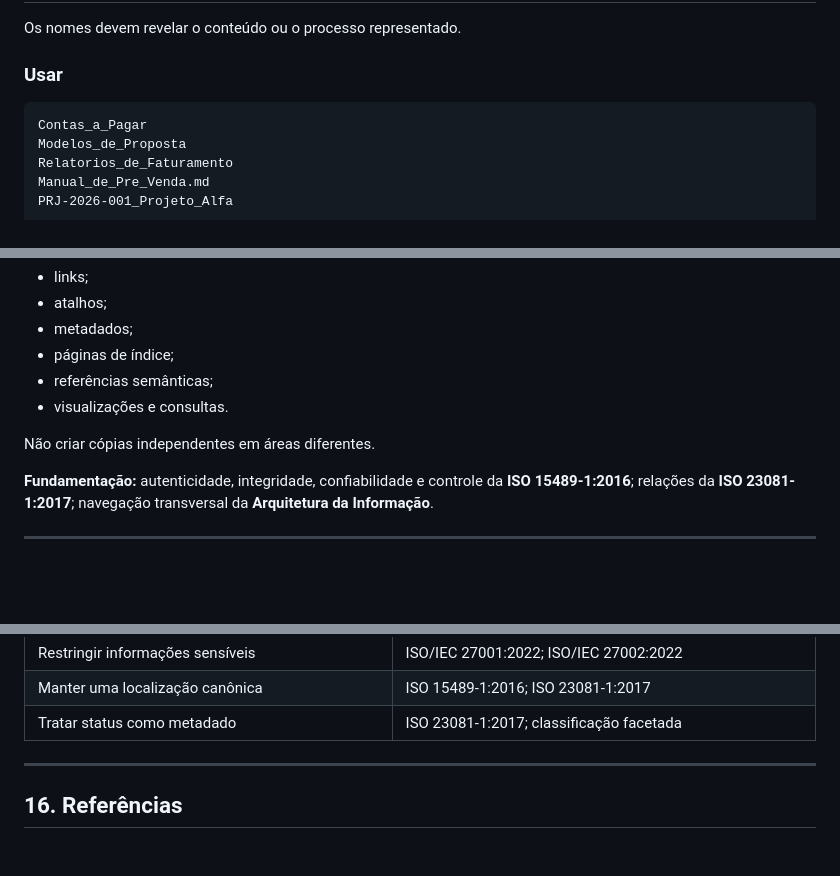
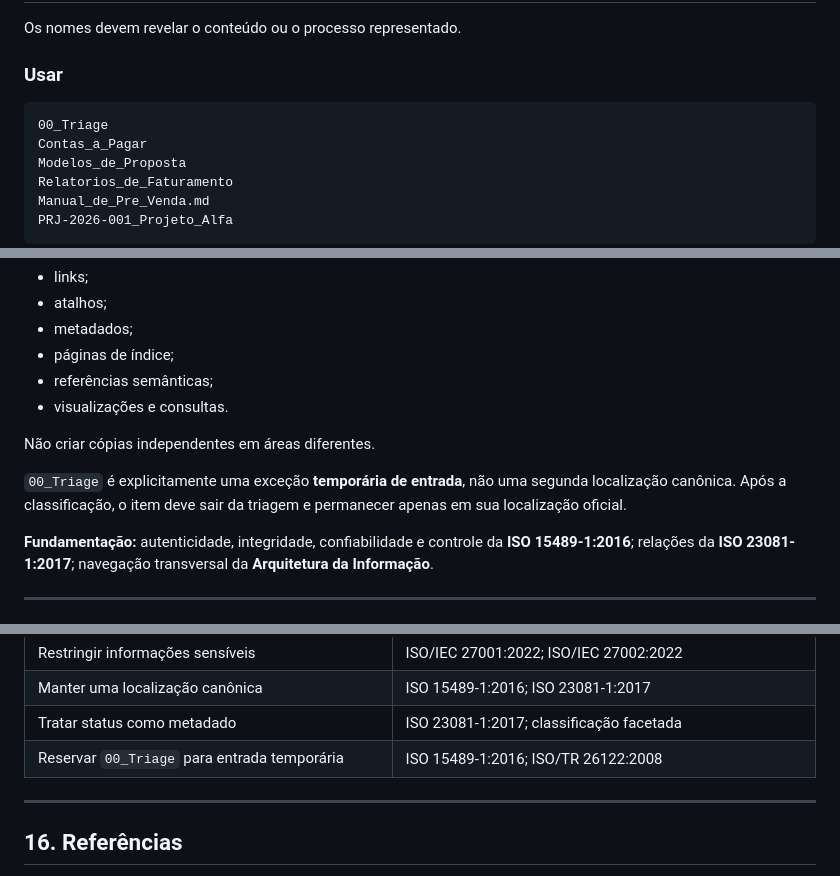
Before and after one commit to EliasMPJunior/my-desktop, a Markdown page: manual-organizacao-da-informacao-empresarial.md, 3 parts joined by grey strips. GitHub-like rendering; blank space fills up the shorter version.

````diff
--- a/manual-organizacao-da-informacao-empresarial.md
+++ b/manual-organizacao-da-informacao-empresarial.md
@@ -590,6 +615,7 @@ Os nomes devem revelar o conteúdo ou o processo representado.
 ### Usar
 
 ```text
+00_Triage
 Contas_a_Pagar
 Modelos_de_Proposta
 Relatorios_de_Faturamento
@@ -666,6 +692,8 @@ Cada documento ou conjunto de dados deve ter uma localização canônica. Quando
 - visualizações e consultas.
 
 Não criar cópias independentes em áreas diferentes.
+
+`00_Triage` é explicitamente uma exceção **temporária de entrada**, não uma segunda localização canônica. Após a classificação, o item deve sair da triagem e permanecer apenas em sua localização oficial.
 
 **Fundamentação:** autenticidade, integridade, confiabilidade e controle da **ISO 15489-1:2016**; relações da **ISO 23081-1:2017**; navegação transversal da **Arquitetura da Informação**.
 
@@ -779,6 +807,7 @@ Exemplos de tarefas de teste:
 | Restringir informações sensíveis | ISO/IEC 27001:2022; ISO/IEC 27002:2022 |
 | Manter uma localização canônica | ISO 15489-1:2016; ISO 23081-1:2017 |
 | Tratar status como metadado | ISO 23081-1:2017; classificação facetada |
+| Reservar `00_Triage` para entrada temporária | ISO 15489-1:2016; ISO/TR 26122:2008 |
 
 ---
 
````
Also changed, not shown: other parts of manual-organizacao-da-informacao-empresarial.md (+38 -13 lines).
